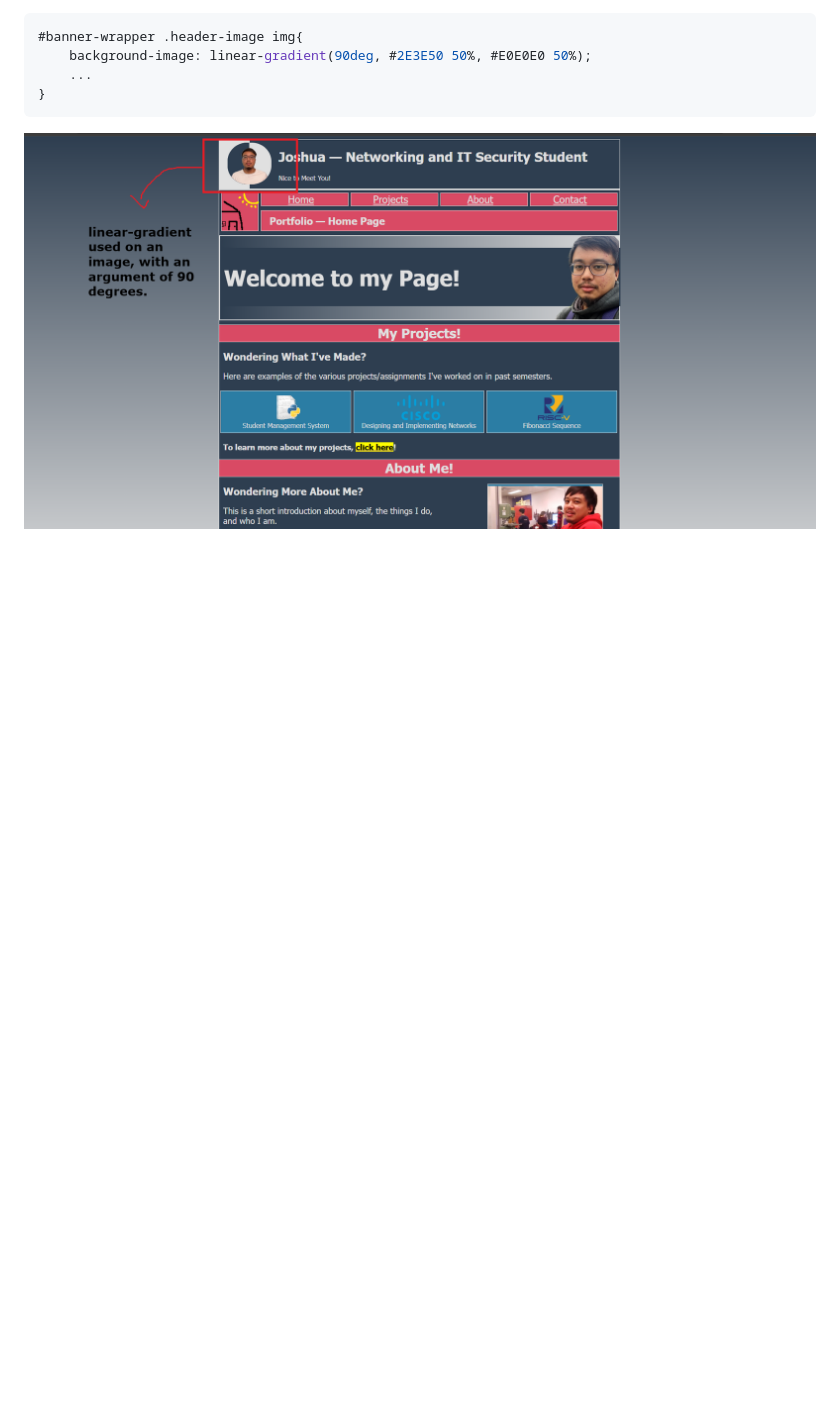
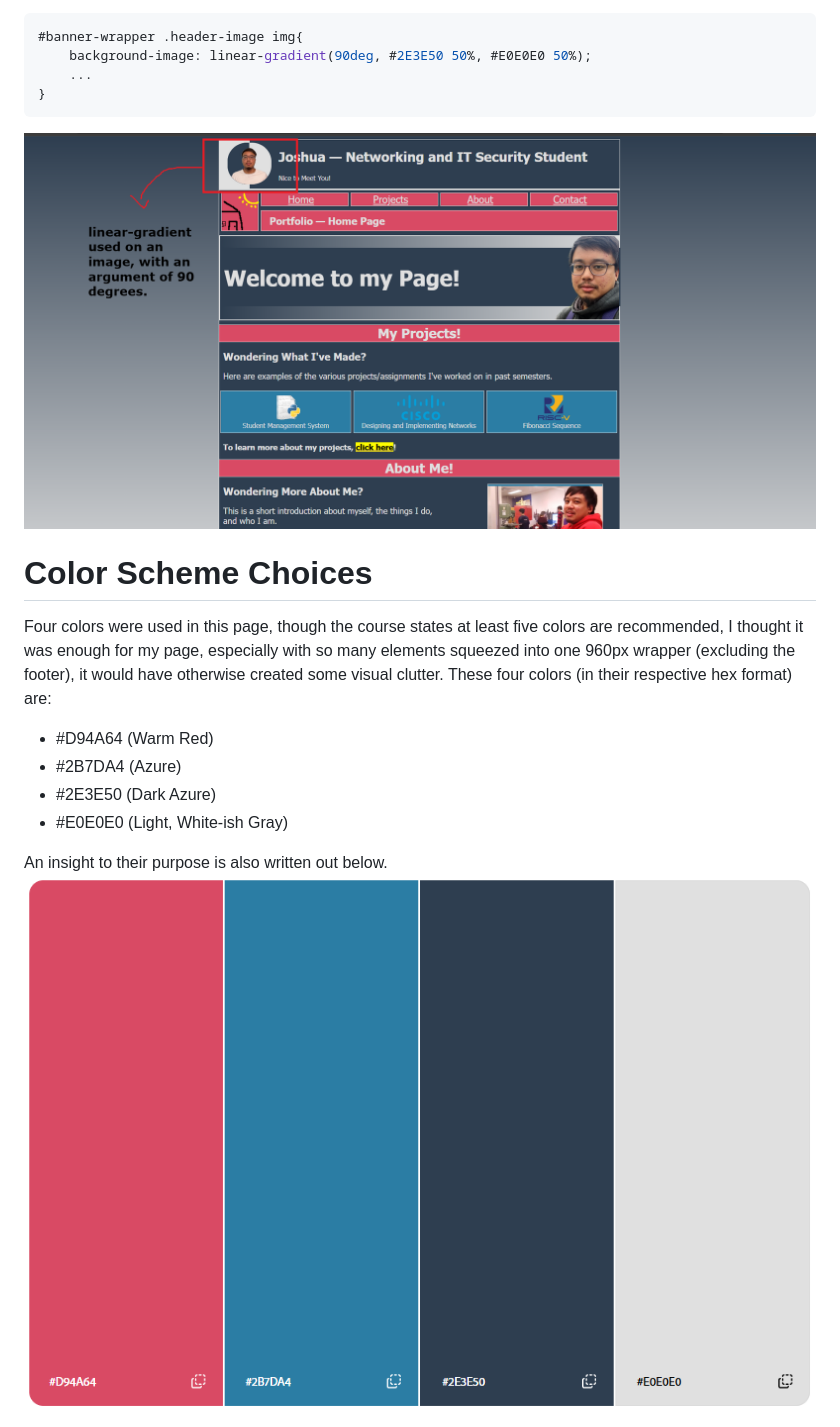
Before and after one commit to YourLocalStore/INFR3120U--Portfolio-Page-Project, a Markdown page: README.md, the part around one of its changes. Drawn GitHub-style; blank space fills up the shorter version.

````diff
--- a/README.md
+++ b/README.md
@@ -92,5 +92,14 @@ In the case the visitor has a small enough viewport (i.e., Viewport #3 for Smart
 ```
 ![Image](https://github.com/YourLocalStore/INFR3120U--Portfolio-Page-Project/blob/main/angled-linear-gradient-page.png)
 
+# Color Scheme Choices
+Four colors were used in this page, though the course states at least five colors are recommended, I thought it was enough for my page, especially with so many elements squeezed into one 960px wrapper (excluding the footer), it would have otherwise
+created some visual clutter. These four colors (in their respective hex format) are:
+- #D94A64 (Warm Red)
+- #2B7DA4 (Azure)
+- #2E3E50 (Dark Azure)
+- #E0E0E0 (Light, White-ish Gray)
 
+An insight to their purpose is also written out below.
+![Image](https://github.com/YourLocalStore/INFR3120U--Portfolio-Page-Project/blob/main/page-color-scheme.png)
 
````
Also changed, not shown: other parts of README.md (+8 -2 lines).
